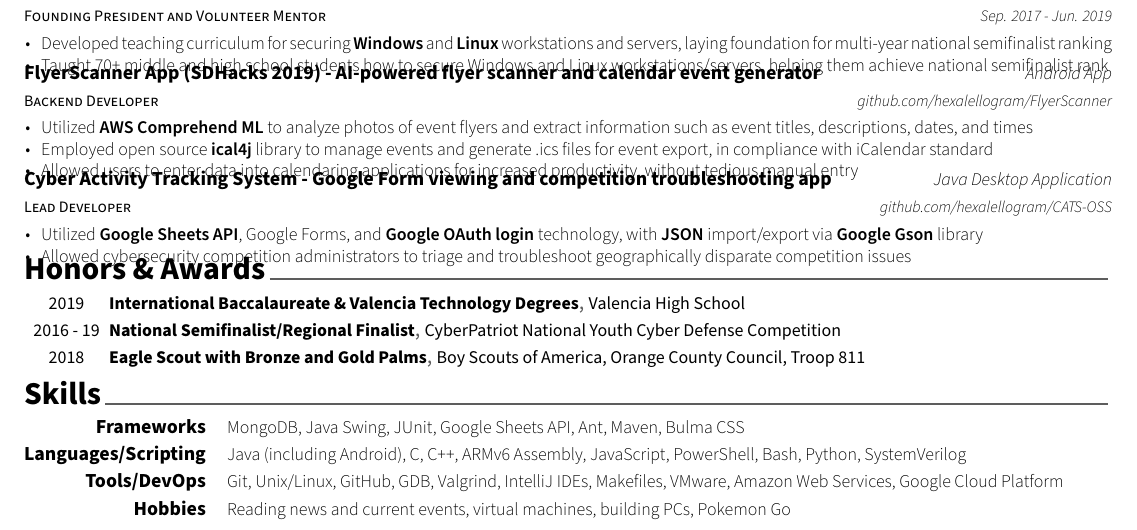
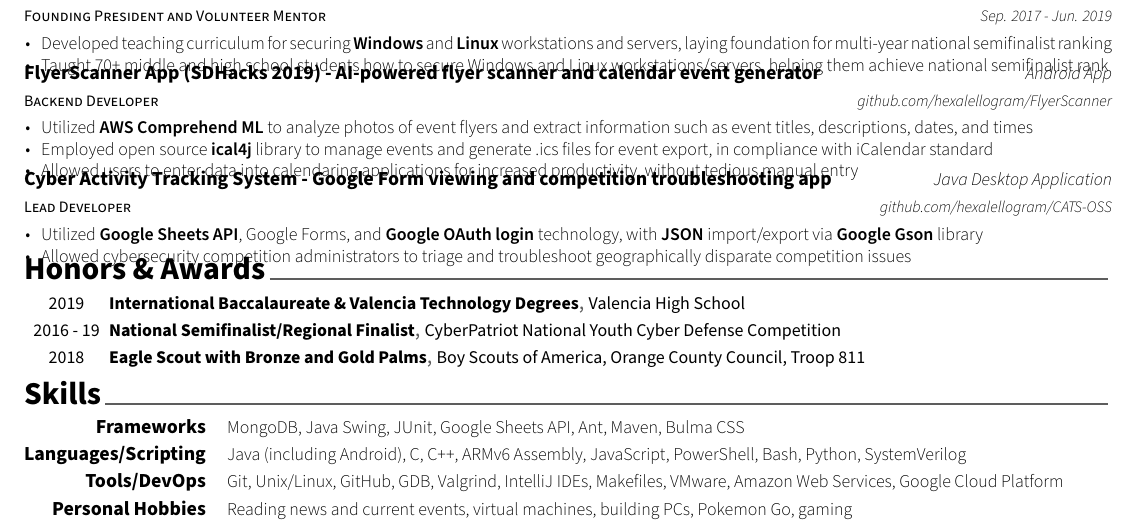
Before and after one commit to hexalellogram/resume, a LaTeX CV (BryceTsuyukiResume.tex, which reads resume/skills.tex): part of the page, cut so that both start at the same text. Compiled offline with XeLaTeX.

Commit message:
update personal hobbies

```diff
--- a/resume/skills.tex
+++ b/resume/skills.tex
@@ -26,8 +26,8 @@
 
   %---------------------------------------------------------
   \cvskill
-  {Hobbies} % Category
-  {Reading news and current events, virtual machines, building PCs, Pokemon Go} % Skills
+  {Personal Hobbies} % Category
+  {Reading news and current events, virtual machines, building PCs, Pokemon Go, gaming} % Skills
 
 %---------------------------------------------------------
 \end{cvskills}
```
Also changed, not shown: docs/BryceTsuyukiResume.pdf.
